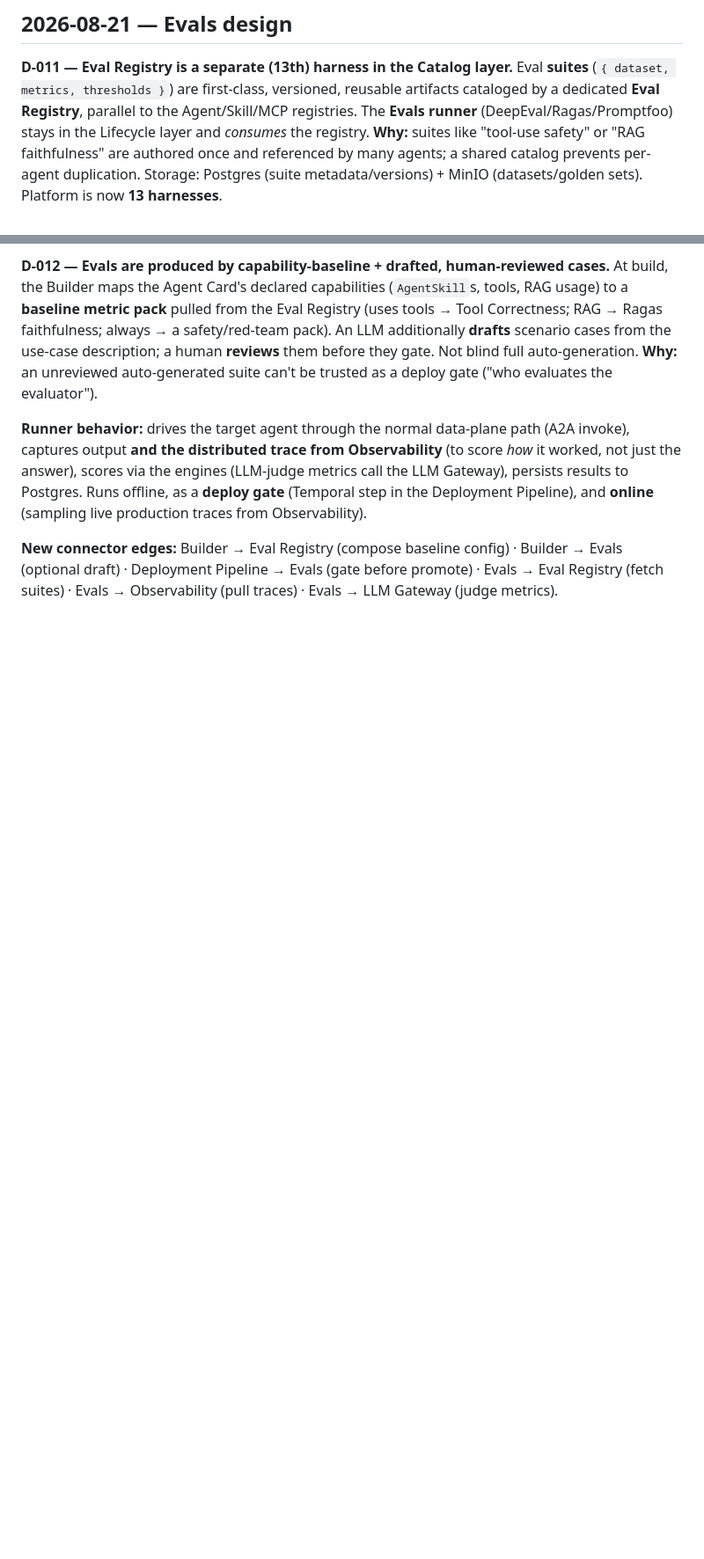
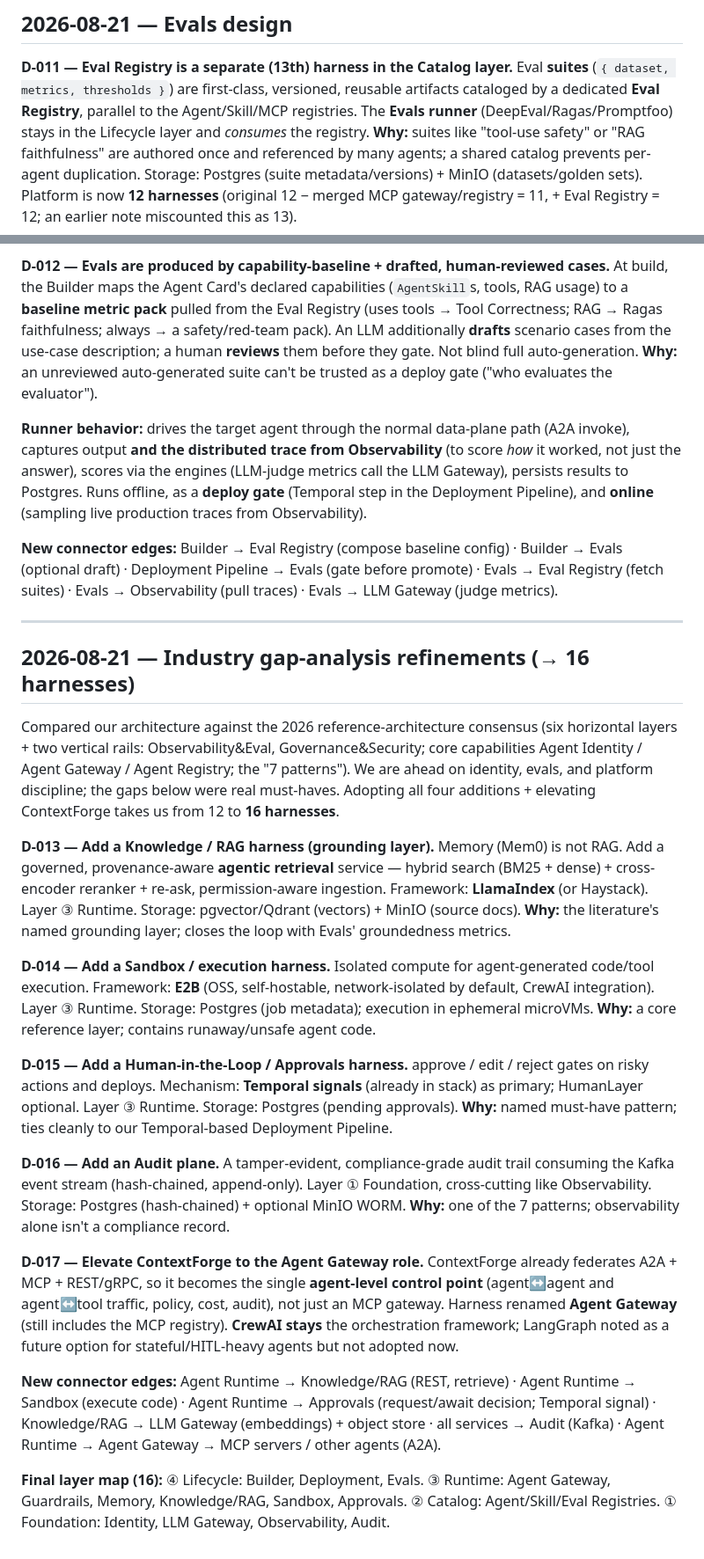
Before and after one commit to WilsonWordsofWisdom/NotGovHarness, a Markdown page: docs/decisions.md, 2 parts joined by grey strips. Shown at 88% size. Drawn GitHub-style; blank space fills up the shorter version.

```diff
--- a/docs/decisions.md
+++ b/docs/decisions.md
@@ -93,7 +93,8 @@ registries. The **Evals runner** (DeepEval/Ragas/Promptfoo) stays in the Lifecyc
 *consumes* the registry. **Why:** suites like "tool-use safety" or "RAG faithfulness" are
 authored once and referenced by many agents; a shared catalog prevents per-agent duplication.
 Storage: Postgres (suite metadata/versions) + MinIO (datasets/golden sets). Platform is now
-**13 harnesses**.
+**12 harnesses** (original 12 − merged MCP gateway/registry = 11, + Eval Registry = 12; an
+earlier note miscounted this as 13).
 
 **D-012 — Evals are produced by capability-baseline + drafted, human-reviewed cases.**
 At build, the Builder maps the Agent Card's declared capabilities (`AgentSkill`s, tools, RAG
@@ -112,3 +113,49 @@ Pipeline), and **online** (sampling live production traces from Observability).
 **New connector edges:** Builder → Eval Registry (compose baseline config) · Builder → Evals
 (optional draft) · Deployment Pipeline → Evals (gate before promote) · Evals → Eval Registry
 (fetch suites) · Evals → Observability (pull traces) · Evals → LLM Gateway (judge metrics).
+
+---
+
+## 2026-08-21 — Industry gap-analysis refinements (→ 16 harnesses)
+
+Compared our architecture against the 2026 reference-architecture consensus (six horizontal
+layers + two vertical rails: Observability&Eval, Governance&Security; core capabilities Agent
+Identity / Agent Gateway / Agent Registry; the "7 patterns"). We are ahead on identity, evals,
+and platform discipline; the gaps below were real must-haves. Adopting all four additions +
+elevating ContextForge takes us from 12 to **16 harnesses**.
+
+**D-013 — Add a Knowledge / RAG harness (grounding layer).** Memory (Mem0) is not RAG. Add a
+governed, provenance-aware **agentic retrieval** service — hybrid search (BM25 + dense) +
+cross-encoder reranker + re-ask, permission-aware ingestion. Framework: **LlamaIndex** (or
+Haystack). Layer ③ Runtime. Storage: pgvector/Qdrant (vectors) + MinIO (source docs). **Why:**
+the literature's named grounding layer; closes the loop with Evals' groundedness metrics.
+
+**D-014 — Add a Sandbox / execution harness.** Isolated compute for agent-generated code/tool
+execution. Framework: **E2B** (OSS, self-hostable, network-isolated by default, CrewAI
+integration). Layer ③ Runtime. Storage: Postgres (job metadata); execution in ephemeral
+microVMs. **Why:** a core reference layer; contains runaway/unsafe agent code.
+
+**D-015 — Add a Human-in-the-Loop / Approvals harness.** approve / edit / reject gates on risky
+actions and deploys. Mechanism: **Temporal signals** (already in stack) as primary; HumanLayer
+optional. Layer ③ Runtime. Storage: Postgres (pending approvals). **Why:** named must-have
+pattern; ties cleanly to our Temporal-based Deployment Pipeline.
+
+**D-016 — Add an Audit plane.** A tamper-evident, compliance-grade audit trail consuming the
+Kafka event stream (hash-chained, append-only). Layer ① Foundation, cross-cutting like
+Observability. Storage: Postgres (hash-chained) + optional MinIO WORM. **Why:** one of the 7
+patterns; observability alone isn't a compliance record.
+
+**D-017 — Elevate ContextForge to the Agent Gateway role.** ContextForge already federates
+A2A + MCP + REST/gRPC, so it becomes the single **agent-level control point** (agent↔agent and
+agent↔tool traffic, policy, cost, audit), not just an MCP gateway. Harness renamed **Agent
+Gateway** (still includes the MCP registry). **CrewAI stays** the orchestration framework;
+LangGraph noted as a future option for stateful/HITL-heavy agents but not adopted now.
+
+**New connector edges:** Agent Runtime → Knowledge/RAG (REST, retrieve) · Agent Runtime →
+Sandbox (execute code) · Agent Runtime → Approvals (request/await decision; Temporal signal) ·
+Knowledge/RAG → LLM Gateway (embeddings) + object store · all services → Audit (Kafka) ·
+Agent Runtime → Agent Gateway → MCP servers / other agents (A2A).
+
+**Final layer map (16):** ④ Lifecycle: Builder, Deployment, Evals. ③ Runtime: Agent Gateway,
+Guardrails, Memory, Knowledge/RAG, Sandbox, Approvals. ② Catalog: Agent/Skill/Eval Registries.
+① Foundation: Identity, LLM Gateway, Observability, Audit.
```
Also changed, not shown: docs/architecture.md (+20 -8 lines).
